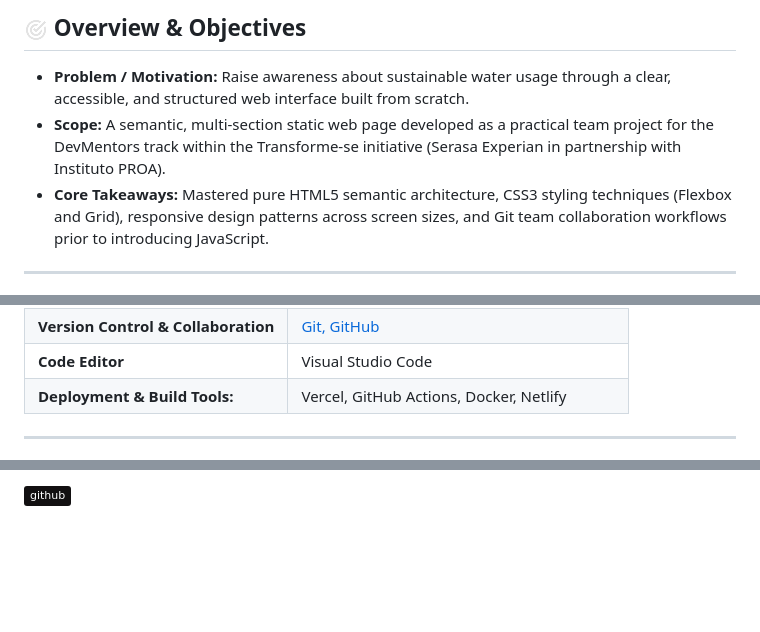
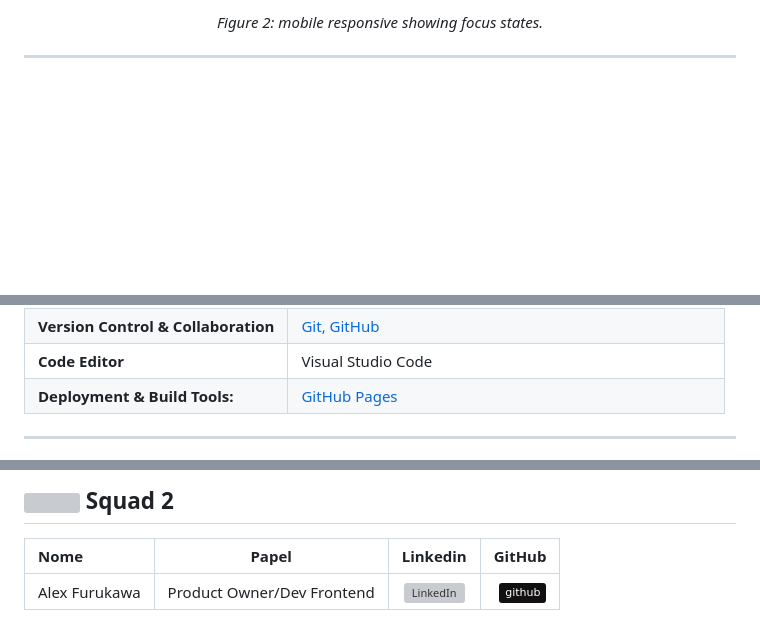
Before and after one commit to dev-corvus/grimorio-dev, a Markdown page: README.md, 3 parts joined by grey strips. GitHub-like rendering; badges without logos; blank space fills up the shorter version; grey boxes are pictures that could not be loaded.

```diff
--- a/README.md
+++ b/README.md
@@ -36,9 +30,7 @@ A responsive institutional/creative/professional page/application/service from c
 
-## ![target logo](./assets/images/icons/target-icon.png) Overview & Objectives
-
-* **Problem / Motivation:** Raise awareness about sustainable water usage through a clear, accessible, and structured web interface built from scratch.
-* **Scope:** A semantic, multi-section static web page developed as a practical team project for the DevMentors track within the Transforme-se initiative (Serasa Experian in partnership with Instituto PROA).
-* **Core Takeaways:** Mastered pure HTML5 semantic architecture, CSS3 styling techniques (Flexbox and Grid), responsive design patterns across screen sizes, and Git team collaboration workflows prior to introducing JavaScript.
+<p align="center">
+  <em>Figure 2: mobile responsive showing focus states.</em>
+</p>
 
 ---
 
@@ -60,6 +52,6 @@ A responsive institutional/creative/professional page/application/service from c
 | **Version Control & Collaboration** | [Git, GitHub](https://github.com/dev-corvus)|
 | **Code Editor** | Visual Studio Code |
-|  **Deployment & Build Tools:** | Vercel, GitHub Actions, Docker, Netlify |
+|  **Deployment & Build Tools:** | [GitHub Pages](https://dev-corvus.github.io/portfolio) |
 
 ---
 
@@ -110,2 +108,7 @@ Team Collaborators: Recognition to all team members contributing to the project
 
-[![GitHub Pages](https://img.shields.io/badge/github-%23121011.svg?logo=github&logoColor=white)](https://github.com/dev-corvus/)
+## <span style="display: flex; gap: 8px;"><img src="./assets/images/icons/person-icon.png"> Squad 2
+
+
+| Nome | Papel | Linkedin | GitHub |
+| :--- | :---: | :---: | ---: |
+| Alex Furukawa | Product Owner/Dev Frontend |  [![LinkedIn](https://custom-icon-badges.demolab.com/badge/linkedin-0A66C2?logo=linkedin-white&logoColor=fff)](linkedin.com/in/lexkawa/) | [![GitHub Pages](https://img.shields.io/badge/github-%23121011.svg?logo=github&logoColor=white)](https://github.com/dev-corvus/) |
```
Also changed, not shown: other parts of README.md (+47 -47 lines).
